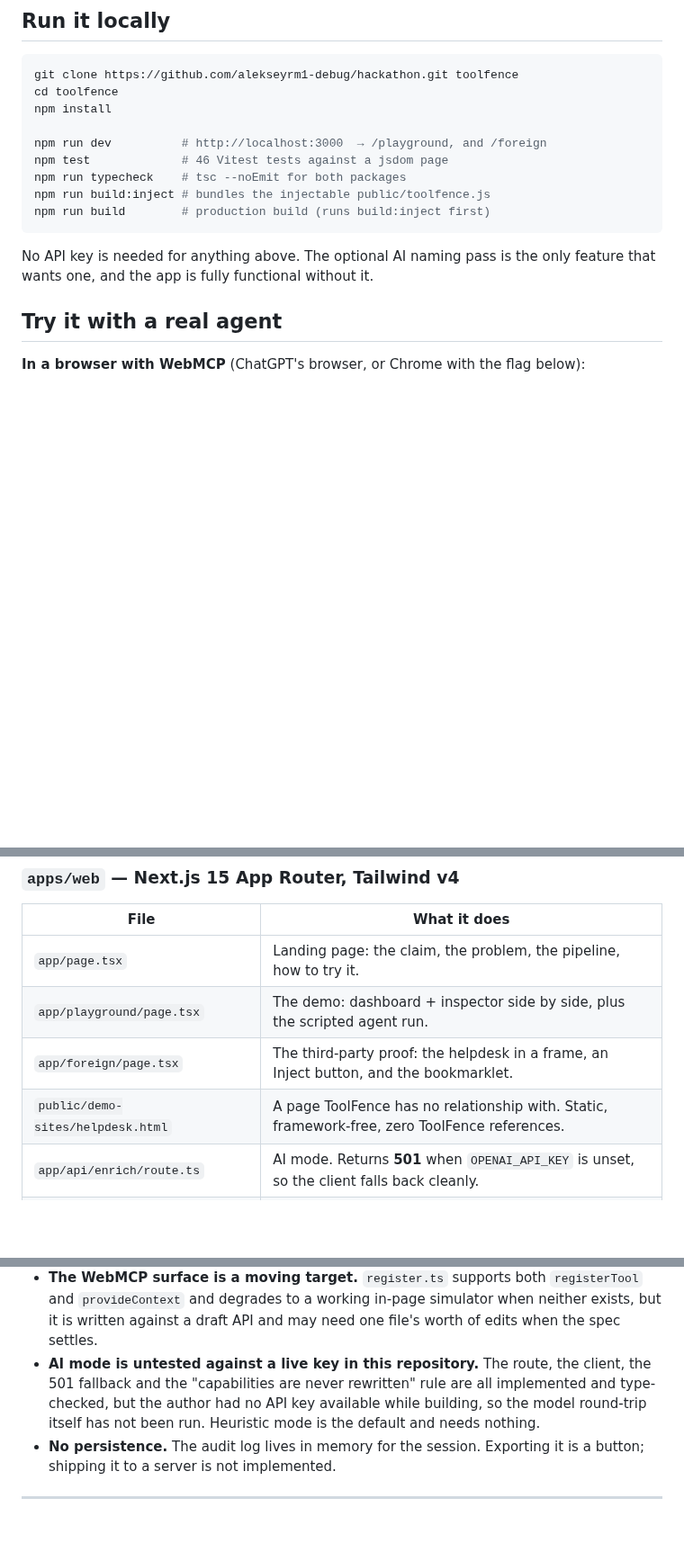
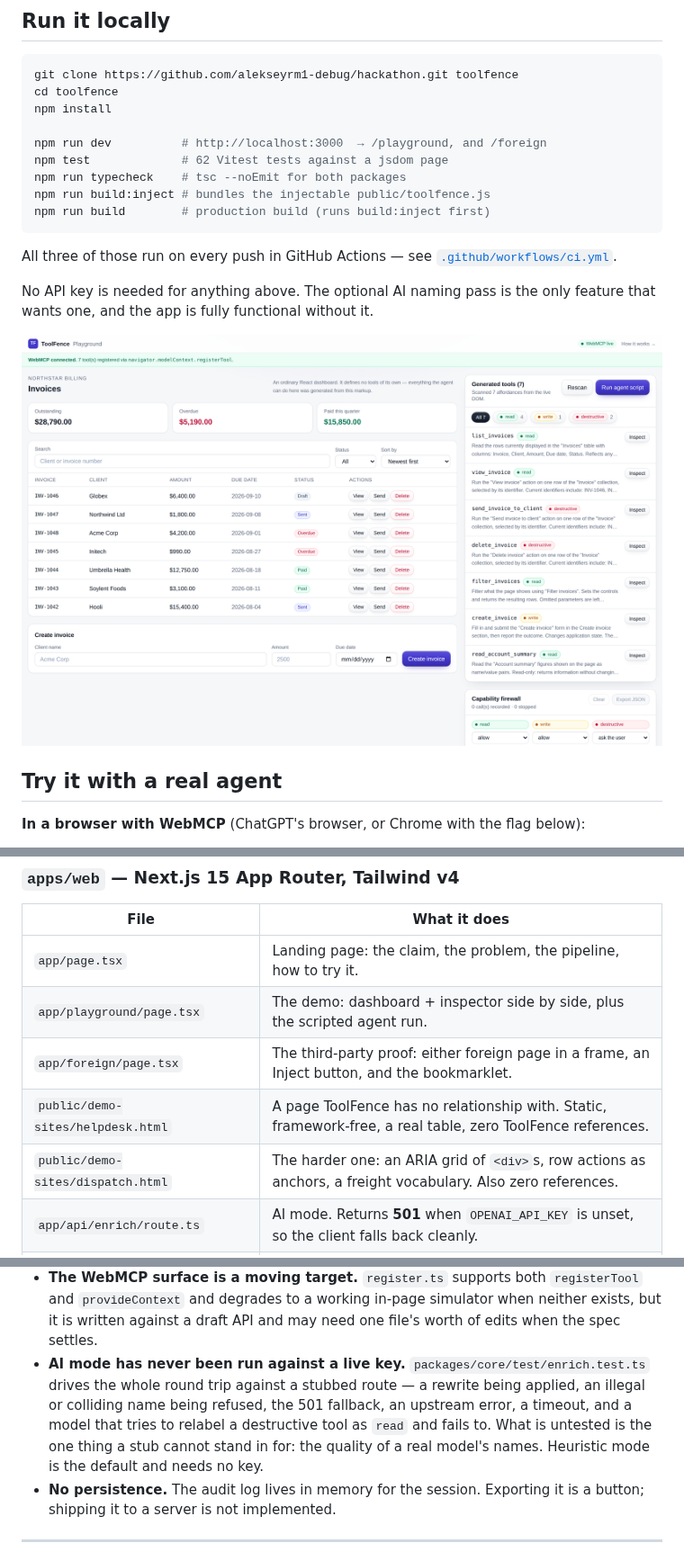
Before and after one commit to alekseyrm1-debug/hackathon, a Markdown page: README.md, 3 parts joined by grey strips. Shown at 90% size. Rendered like a GitHub page; blank space fills up the shorter version.

````diff
--- a/README.md
+++ b/README.md
@@ -138,14 +176,19 @@ cd toolfence
 npm install
 
 npm run dev          # http://localhost:3000  → /playground, and /foreign
-npm test             # 46 Vitest tests against a jsdom page
+npm test             # 62 Vitest tests against a jsdom page
 npm run typecheck    # tsc --noEmit for both packages
 npm run build:inject # bundles the injectable public/toolfence.js
 npm run build        # production build (runs build:inject first)
 ```
 
+All three of those run on every push in GitHub Actions — see
+[`.github/workflows/ci.yml`](.github/workflows/ci.yml).
+
 No API key is needed for anything above. The optional AI naming pass is the only feature that wants
 one, and the app is fully functional without it.
+
+![The playground: an ordinary invoices dashboard on the left, the tools ToolFence generated from it on the right](docs/screenshots/02-playground.png)
 
 ## Try it with a real agent
 
@@ -194,8 +237,9 @@ one, and the app is fully functional without it.
 |---|---|
 | `app/page.tsx` | Landing page: the claim, the problem, the pipeline, how to try it. |
 | `app/playground/page.tsx` | The demo: dashboard + inspector side by side, plus the scripted agent run. |
-| `app/foreign/page.tsx` | The third-party proof: the helpdesk in a frame, an Inject button, and the bookmarklet. |
-| `public/demo-sites/helpdesk.html` | A page ToolFence has no relationship with. Static, framework-free, zero ToolFence references. |
+| `app/foreign/page.tsx` | The third-party proof: either foreign page in a frame, an Inject button, and the bookmarklet. |
+| `public/demo-sites/helpdesk.html` | A page ToolFence has no relationship with. Static, framework-free, a real table, zero ToolFence references. |
+| `public/demo-sites/dispatch.html` | The harder one: an ARIA grid of `<div>`s, row actions as anchors, a freight vocabulary. Also zero references. |
 | `app/api/enrich/route.ts` | AI mode. Returns **501** when `OPENAI_API_KEY` is unset, so the client falls back cleanly. |
 | `components/InvoiceApp.tsx` | The demo product. Plain React. Contains no ToolFence code of any kind. |
 | `components/useToolFence.ts` | The React binding: one firewall per page, `MutationObserver`-driven rescans, consent prompt wiring. |
@@ -244,10 +288,11 @@ confident about — the fail-safe setting for pages the heuristics do not unders
 - **The WebMCP surface is a moving target.** `register.ts` supports both `registerTool` and
   `provideContext` and degrades to a working in-page simulator when neither exists, but it is written
   against a draft API and may need one file's worth of edits when the spec settles.
-- **AI mode is untested against a live key in this repository.** The route, the client, the 501
-  fallback and the "capabilities are never rewritten" rule are all implemented and type-checked, but the
-  author had no API key available while building, so the model round-trip itself has not been run.
-  Heuristic mode is the default and needs nothing.
+- **AI mode has never been run against a live key.** `packages/core/test/enrich.test.ts` drives the whole
+  round trip against a stubbed route — a rewrite being applied, an illegal or colliding name being refused,
+  the 501 fallback, an upstream error, a timeout, and a model that tries to relabel a destructive tool as
+  `read` and fails to. What is untested is the one thing a stub cannot stand in for: the quality of a real
+  model's names. Heuristic mode is the default and needs no key.
 - **No persistence.** The audit log lives in memory for the session. Exporting it is a button; shipping
   it to a server is not implemented.
 
````
Also changed, not shown: other parts of README.md (+53 -15 lines), SUBMISSION.md (+39 -20 lines), VIDEO.md (+10 -3 lines), docs/screenshots/00-hero.gif (added), docs/screenshots/06-dispatch-board.png (added).
